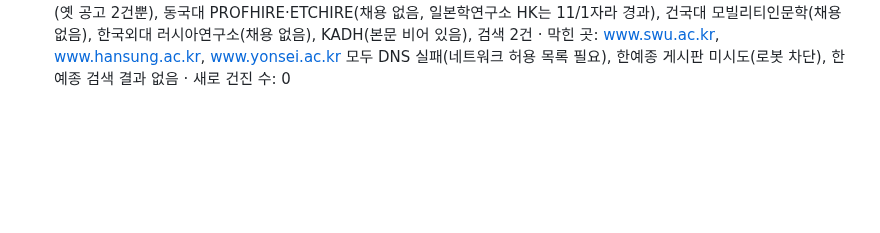
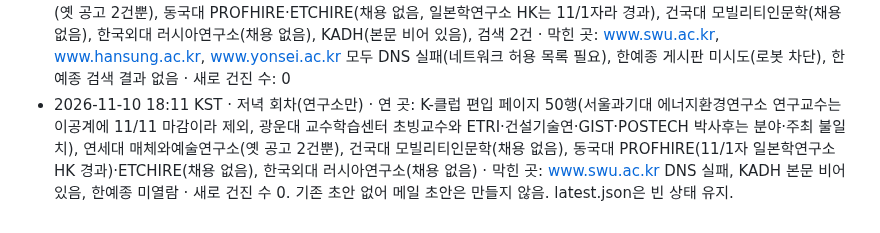
Before and after one commit to eeruwang/loggia, a Markdown page: jobs/log.md, the part around the change. Drawn GitHub-style; blank space fills up the shorter version.

Commit message:
jobs: 2026-11-10 evening log
Co-Authored-By: Claude Sonnet 5.5 <noreply@anthropic.com>
Claude-Session: https://claude.ai/code/session_012iFPp64AuHDPKoqyyLnjXt

```diff
--- a/jobs/log.md
+++ b/jobs/log.md
@@ -60,3 +60,4 @@
 - 2026-11-08 03:10 KST · 아침 회차(새벽 실행, 두 갈래) · 연 곳: K-클럽 50행, 연세대 매체와예술연구소(옛 공고 2건뿐), 동국대 PROFHIRE(채용 없음), KADH(본문 비어 있음), jobs.ac.uk 검색, 랭카스터·버밍엄 원문 · 막힌 곳: www.swu.ac.kr DNS 실패, 한예종 미열람 · 새로 건진 수 3(조선대 미확인, 랭카스터, 버밍엄).
 - 2026-11-08 18:10 KST · 저녁 회차(연구소만) · 연 곳: K-클럽 편입 페이지(서울과기대·원광대 교수학습개발센터·한국에너지공대 학습디자인연구소 등은 분야·주최 불일치로 제외), 연세대 매체와예술연구소(옛 공고 2건뿐), 건국대 모빌리티인문학연구원(채용 없음), 동국대 PROFHIRE(일본학연구소 HK는 11/1자라 마감 경과)·ETCHIRE(채용 없음), 한국외대 러시아연구소(채용 없음), 검색 4건 · 막힌 곳: www.swu.ac.kr와 www.hansung.ac.kr DNS 실패, KADH 본문 비어 있음, 한예종 미열람 · 새로 건진 수 0.
 - 2026-11-09 18:12 UTC(11-10 03:12 KST) · 저녁 회차로 처리(연구소만) · 연 곳: K-클럽 50행, 연세대 매체와예술연구소(옛 공고 2건뿐), 동국대 PROFHIRE·ETCHIRE(채용 없음, 일본학연구소 HK는 11/1자라 경과), 건국대 모빌리티인문학(채용 없음), 한국외대 러시아연구소(채용 없음), KADH(본문 비어 있음), 검색 2건 · 막힌 곳: www.swu.ac.kr, www.hansung.ac.kr, www.yonsei.ac.kr 모두 DNS 실패(네트워크 허용 목록 필요), 한예종 게시판 미시도(로봇 차단), 한예종 검색 결과 없음 · 새로 건진 수: 0
+- 2026-11-10 18:11 KST · 저녁 회차(연구소만) · 연 곳: K-클럽 편입 페이지 50행(서울과기대 에너지환경연구소 연구교수는 이공계에 11/11 마감이라 제외, 광운대 교수학습센터 초빙교수와 ETRI·건설기술연·GIST·POSTECH 박사후는 분야·주최 불일치), 연세대 매체와예술연구소(옛 공고 2건뿐), 건국대 모빌리티인문학(채용 없음), 동국대 PROFHIRE(11/1자 일본학연구소 HK 경과)·ETCHIRE(채용 없음), 한국외대 러시아연구소(채용 없음) · 막힌 곳: www.swu.ac.kr DNS 실패, KADH 본문 비어 있음, 한예종 미열람 · 새로 건진 수 0. 기존 초안 없어 메일 초안은 만들지 않음. latest.json은 빈 상태 유지.
```
